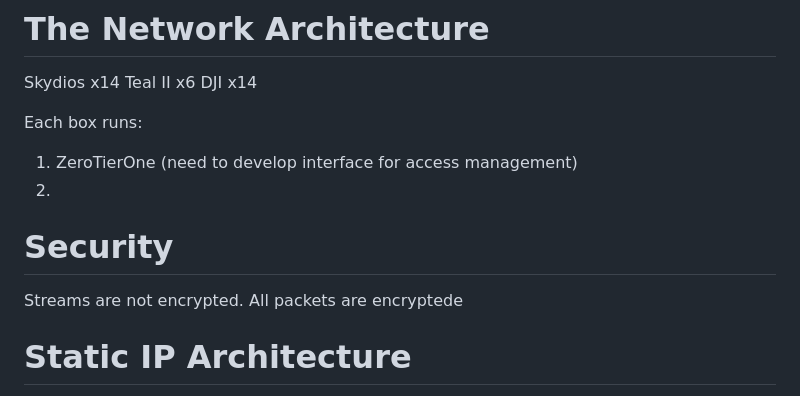
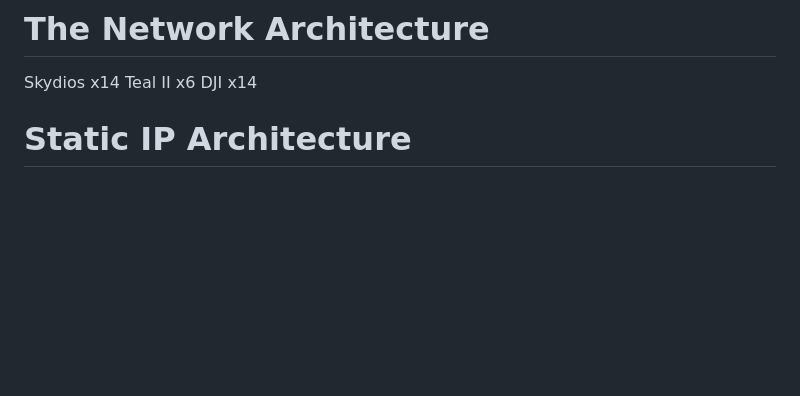
Before and after one commit to luoaide/archangel, a Markdown page: README.md, the part around the change. Drawn GitHub-style; blank space fills up the shorter version.

```diff
--- a/README.md
+++ b/README.md
@@ -3,16 +3,6 @@
 Skydios x14
 Teal II x6
 DJI x14
-
-
-
-Each box runs:
-1. ZeroTierOne (need to develop interface for access management)
-2.
-
-# Security
-Streams are not encrypted.
-All packets are encryptede
 
 
 # Static IP Architecture
```
